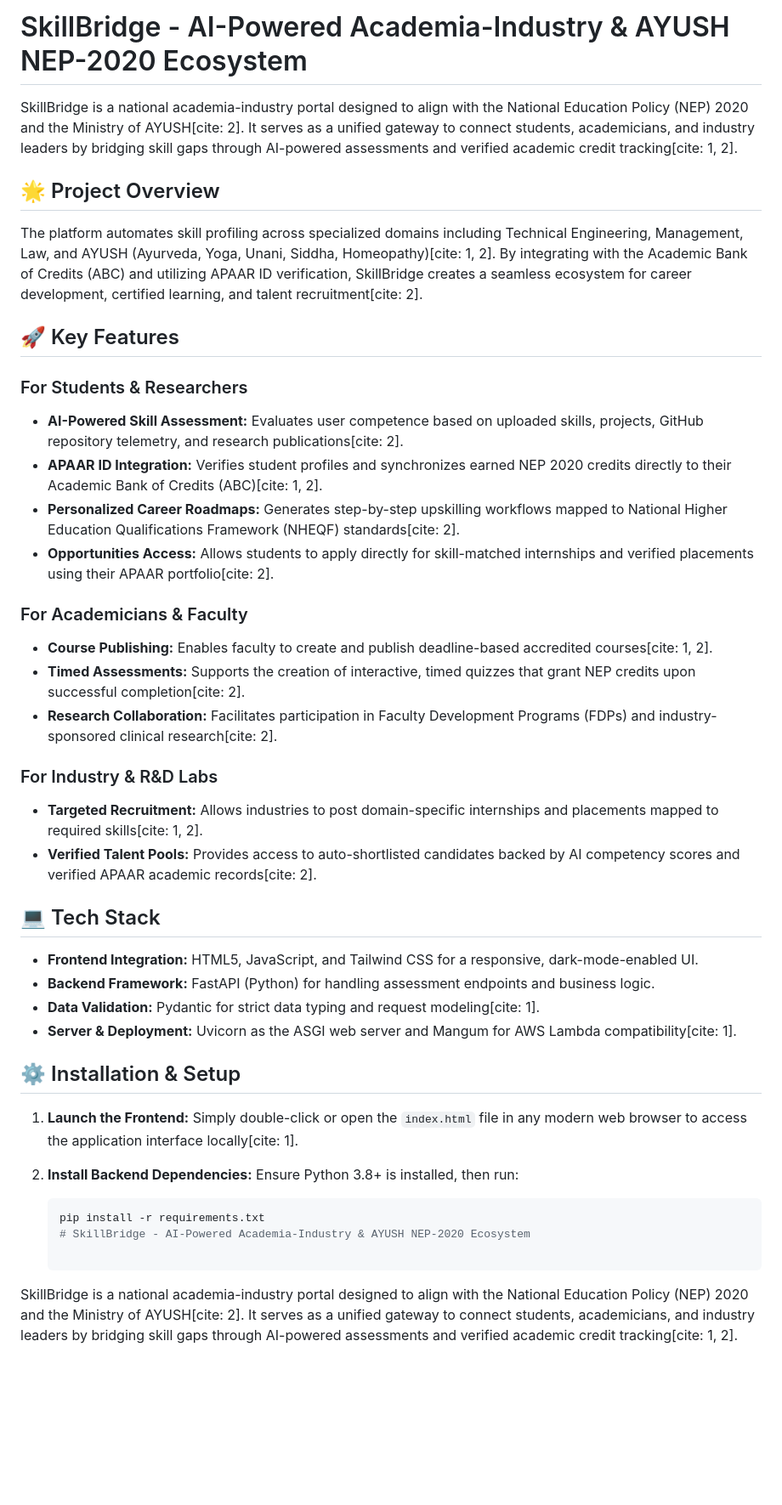
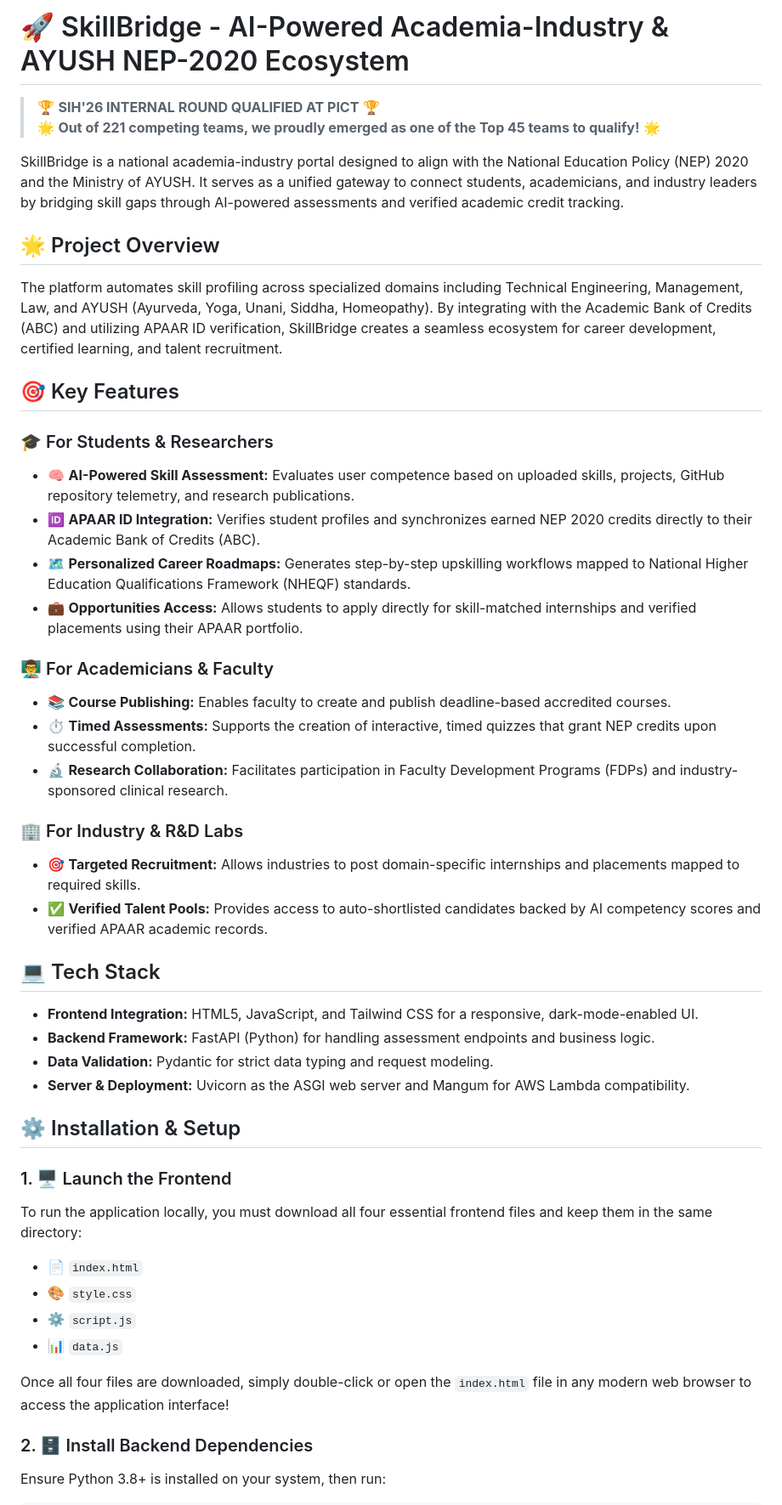
Before and after one commit to AymanKazi07/Team-SkillBridge---SIH-26, a Markdown page: README.md, the part around one of its changes. Shown at 85% size. Drawn GitHub-style; blank space fills up the shorter version.

Commit message:
Revise README for clarity and formatting improvements
Updated README.md to enhance clarity and formatting, including new sections and improved descriptions for features and installation steps.

````diff
--- a/README.md
+++ b/README.md
@@ -1,45 +1,49 @@
-# SkillBridge - AI-Powered Academia-Industry & AYUSH NEP-2020 Ecosystem
+# 🚀 SkillBridge - AI-Powered Academia-Industry & AYUSH NEP-2020 Ecosystem
 
-SkillBridge is a national academia-industry portal designed to align with the National Education Policy (NEP) 2020 and the Ministry of AYUSH[cite: 2]. It serves as a unified gateway to connect students, academicians, and industry leaders by bridging skill gaps through AI-powered assessments and verified academic credit tracking[cite: 1, 2].
+> 🏆 **SIH'26 INTERNAL ROUND QUALIFIED AT PICT** 🏆
+> 🌟 **Out of 221 competing teams, we proudly emerged as one of the Top 45 teams to qualify!** 🌟
+
+SkillBridge is a national academia-industry portal designed to align with the National Education Policy (NEP) 2020 and the Ministry of AYUSH. It serves as a unified gateway to connect students, academicians, and industry leaders by bridging skill gaps through AI-powered assessments and verified academic credit tracking.
 
 ## 🌟 Project Overview
 
-The platform automates skill profiling across specialized domains including Technical Engineering, Management, Law, and AYUSH (Ayurveda, Yoga, Unani, Siddha, Homeopathy)[cite: 1, 2]. By integrating with the Academic Bank of Credits (ABC) and utilizing APAAR ID verification, SkillBridge creates a seamless ecosystem for career development, certified learning, and talent recruitment[cite: 2].
+The platform automates skill profiling across specialized domains including Technical Engineering, Management, Law, and AYUSH (Ayurveda, Yoga, Unani, Siddha, Homeopathy). By integrating with the Academic Bank of Credits (ABC) and utilizing APAAR ID verification, SkillBridge creates a seamless ecosystem for career development, certified learning, and talent recruitment.
 
-## 🚀 Key Features
+## 🎯 Key Features
 
-### For Students & Researchers
-* **AI-Powered Skill Assessment:** Evaluates user competence based on uploaded skills, projects, GitHub repository telemetry, and research publications[cite: 2].
-* **APAAR ID Integration:** Verifies student profiles and synchronizes earned NEP 2020 credits directly to their Academic Bank of Credits (ABC)[cite: 1, 2].
-* **Personalized Career Roadmaps:** Generates step-by-step upskilling workflows mapped to National Higher Education Qualifications Framework (NHEQF) standards[cite: 2].
-* **Opportunities Access:** Allows students to apply directly for skill-matched internships and verified placements using their APAAR portfolio[cite: 2].
+### 🎓 For Students & Researchers
+* 🧠 **AI-Powered Skill Assessment:** Evaluates user competence based on uploaded skills, projects, GitHub repository telemetry, and research publications.
+* 🆔 **APAAR ID Integration:** Verifies student profiles and synchronizes earned NEP 2020 credits directly to their Academic Bank of Credits (ABC).
+* 🗺️ **Personalized Career Roadmaps:** Generates step-by-step upskilling workflows mapped to National Higher Education Qualifications Framework (NHEQF) standards.
+* 💼 **Opportunities Access:** Allows students to apply directly for skill-matched internships and verified placements using their APAAR portfolio.
 
-### For Academicians & Faculty
-* **Course Publishing:** Enables faculty to create and publish deadline-based accredited courses[cite: 1, 2].
-* **Timed Assessments:** Supports the creation of interactive, timed quizzes that grant NEP credits upon successful completion[cite: 2].
-* **Research Collaboration:** Facilitates participation in Faculty Development Programs (FDPs) and industry-sponsored clinical research[cite: 2].
+### 👨‍🏫 For Academicians & Faculty
+* 📚 **Course Publishing:** Enables faculty to create and publish deadline-based accredited courses.
+* ⏱️ **Timed Assessments:** Supports the creation of interactive, timed quizzes that grant NEP credits upon successful completion.
+* 🔬 **Research Collaboration:** Facilitates participation in Faculty Development Programs (FDPs) and industry-sponsored clinical research.
 
-### For Industry & R&D Labs
-* **Targeted Recruitment:** Allows industries to post domain-specific internships and placements mapped to required skills[cite: 1, 2].
-* **Verified Talent Pools:** Provides access to auto-shortlisted candidates backed by AI competency scores and verified APAAR academic records[cite: 2].
+### 🏢 For Industry & R&D Labs
+* 🎯 **Targeted Recruitment:** Allows industries to post domain-specific internships and placements mapped to required skills.
+* ✅ **Verified Talent Pools:** Provides access to auto-shortlisted candidates backed by AI competency scores and verified APAAR academic records.
 
 ## 💻 Tech Stack
 
 * **Frontend Integration:** HTML5, JavaScript, and Tailwind CSS for a responsive, dark-mode-enabled UI.
 * **Backend Framework:** FastAPI (Python) for handling assessment endpoints and business logic.
-* **Data Validation:** Pydantic for strict data typing and request modeling[cite: 1].
-* **Server & Deployment:** Uvicorn as the ASGI web server and Mangum for AWS Lambda compatibility[cite: 1].
+* **Data Validation:** Pydantic for strict data typing and request modeling.
+* **Server & Deployment:** Uvicorn as the ASGI web server and Mangum for AWS Lambda compatibility.
 
 ## ⚙️ Installation & Setup
 
-1. **Launch the Frontend:**
-   Simply double-click or open the `index.html` file in any modern web browser to access the application interface locally[cite: 1].
+### 1. 🖥️ Launch the Frontend
+To run the application locally, you must download all four essential frontend files and keep them in the same directory:
+* 📄 `index.html`
+* 🎨 `style.css`
+* ⚙️ `script.js`
+* 📊 `data.js`
 
-2. **Install Backend Dependencies:**
-   Ensure Python 3.8+ is installed, then run:
-   ```bash
-   pip install -r requirements.txt
-   # SkillBridge - AI-Powered Academia-Industry & AYUSH NEP-2020 Ecosystem
+Once all four files are downloaded, simply double-click or open the `index.html` file in any modern web browser to access the application interface!
 
-SkillBridge is a national academia-industry portal designed to align with the National Education Policy (NEP) 2020 and the Ministry of AYUSH[cite: 2]. It serves as a unified gateway to connect students, academicians, and industry leaders by bridging skill gaps through AI-powered assessments and verified academic credit tracking[cite: 1, 2].
+### 2. 🗄️ Install Backend Dependencies
+Ensure Python 3.8+ is installed on your system, then run:
 
````
Also changed, not shown: other parts of README.md (+12 -43 lines).
